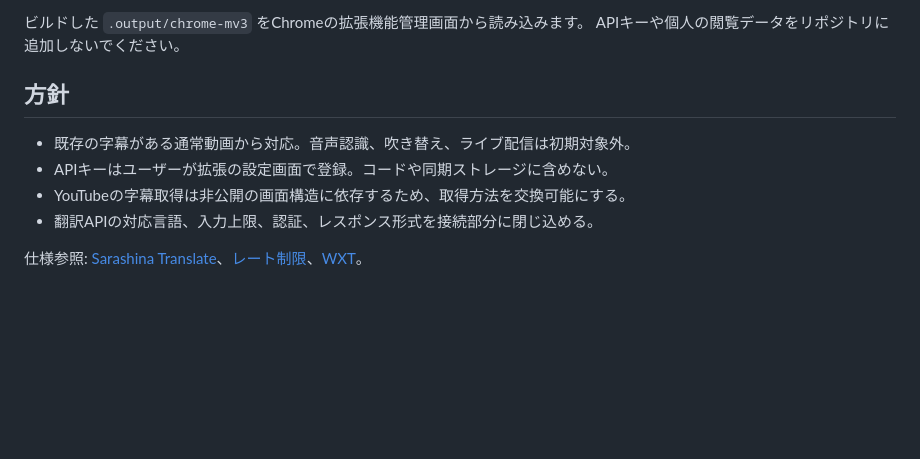
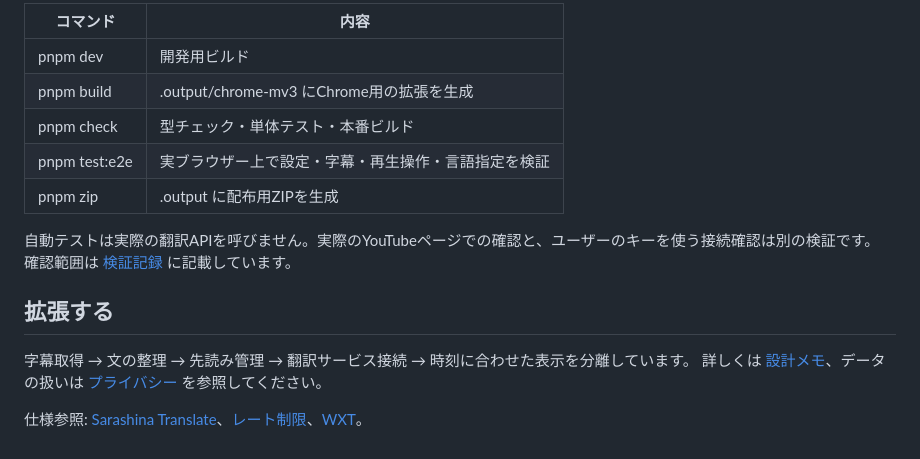
Before and after one commit to sugiyma111-byte/youtube-subtitle-translator, a Markdown page: README.md, the part around one of its changes. Rendered like a GitHub page; blank space fills up the shorter version.

````diff
--- a/README.md
+++ b/README.md
@@ -19,13 +51,19 @@ pnpm build
 ```
 
-ビルドした `.output/chrome-mv3` をChromeの拡張機能管理画面から読み込みます。
-APIキーや個人の閲覧データをリポジトリに追加しないでください。
+| コマンド | 内容 |
+|---|---|
+| pnpm dev | 開発用ビルド |
+| pnpm build | .output/chrome-mv3 にChrome用の拡張を生成 |
+| pnpm check | 型チェック・単体テスト・本番ビルド |
+| pnpm test:e2e | 実ブラウザー上で設定・字幕・再生操作・言語指定を検証 |
+| pnpm zip | .output に配布用ZIPを生成 |
 
-## 方針
+自動テストは実際の翻訳APIを呼びません。実際のYouTubeページでの確認と、ユーザーのキーを使う接続確認は別の検証です。
+確認範囲は [検証記録](docs/VALIDATION.md) に記載しています。
 
-- 既存の字幕がある通常動画から対応。音声認識、吹き替え、ライブ配信は初期対象外。
-- APIキーはユーザーが拡張の設定画面で登録。コードや同期ストレージに含めない。
-- YouTubeの字幕取得は非公開の画面構造に依存するため、取得方法を交換可能にする。
-- 翻訳APIの対応言語、入力上限、認証、レスポンス形式を接続部分に閉じ込める。
+## 拡張する
+
+字幕取得 → 文の整理 → 先読み管理 → 翻訳サービス接続 → 時刻に合わせた表示を分離しています。
+詳しくは [設計メモ](docs/ARCHITECTURE.md)、データの扱いは [プライバシー](docs/PRIVACY.md) を参照してください。
 
 仕様参照: [Sarashina Translate](https://docs.sarashina.ai/api-reference/translate)、[レート制限](https://docs.sarashina.ai/rate-limits)、[WXT](https://wxt.dev/)。
````
Also changed, not shown: other parts of README.md (+41 -9 lines), docs/ARCHITECTURE.md (added, +47 -0 lines), docs/PRIVACY.md (added, +34 -0 lines), docs/USER_GUIDE.md (added, +62 -0 lines), docs/VALIDATION.md (added, +30 -0 lines), docs/images/settings.png (added), public/icon-128.png (added), public/icon-16.png (added), public/icon-32.png (added), public/icon-48.png (added), 5 other files.
